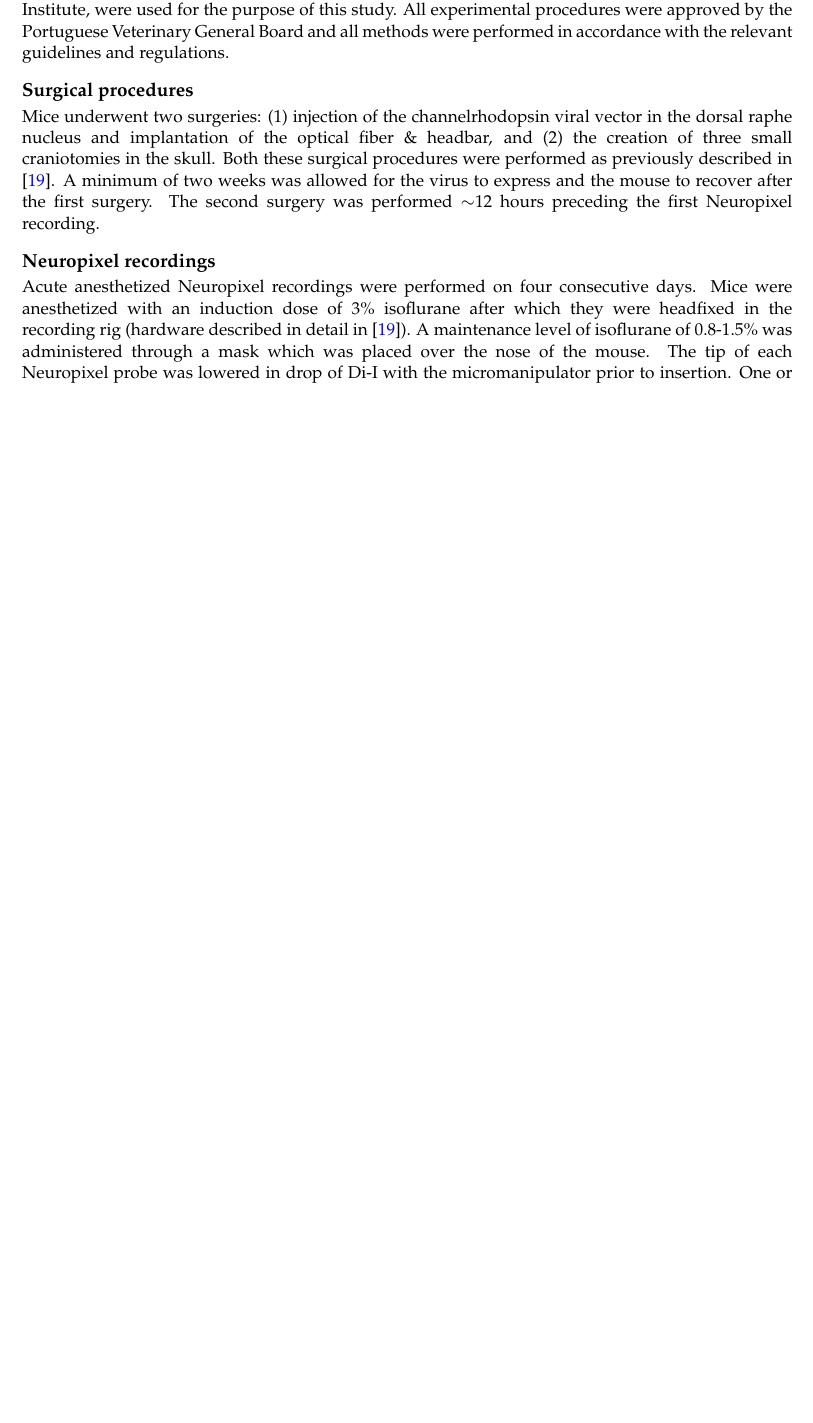
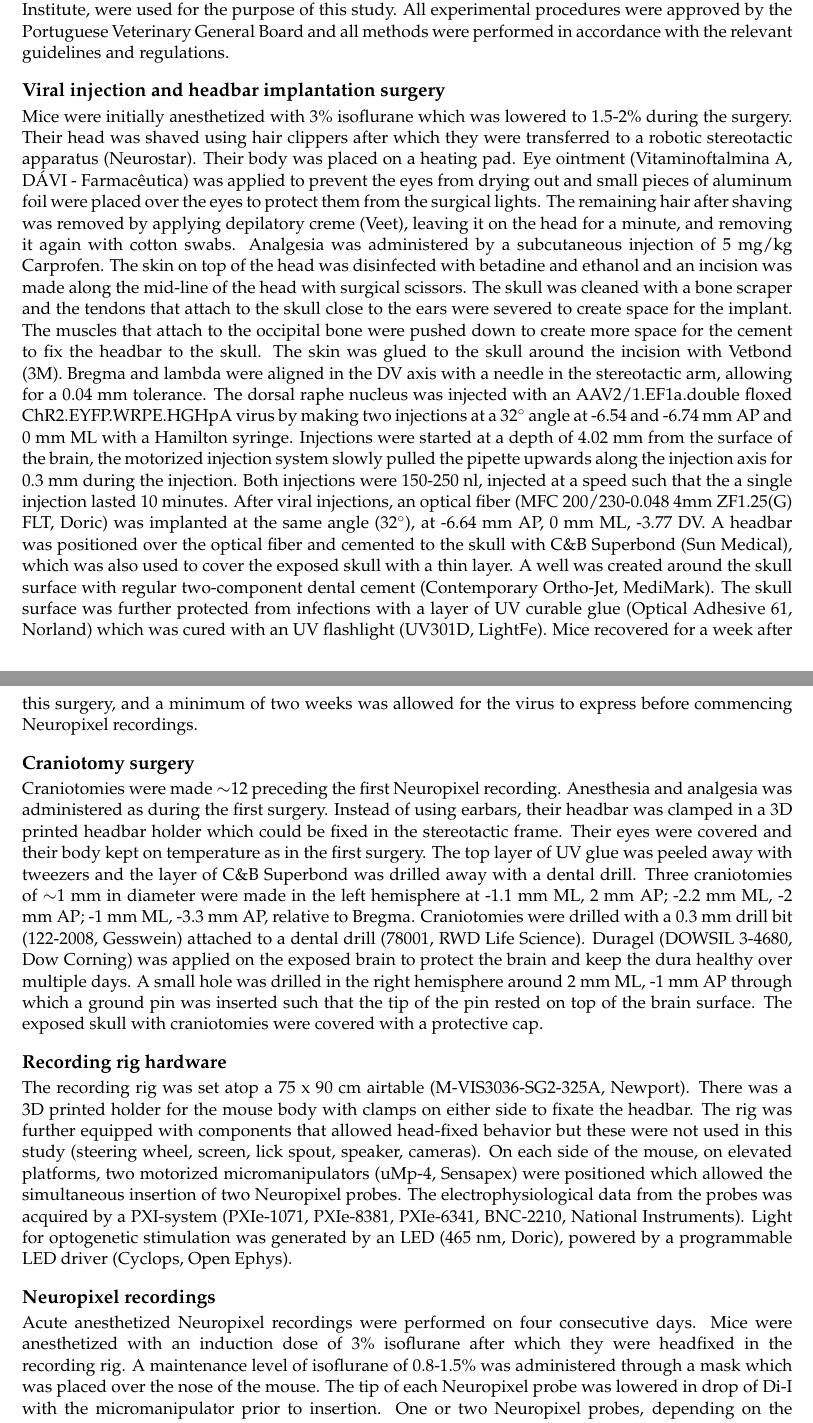
Before and after one commit to rosagross/SerotoninAnaesthesiaModel, a LaTeX paper (04_Manuscript/main.tex): part of page 8 of 17 before the commit and two parts of pages 8 and 9 of 18 after it, the two joined at a grey line, cut so that both start at the same text, the shorter picture padded with empty space. Compiled offline with pdfLaTeX.

Commit message:
Expanded methods

```diff
--- a/04_Manuscript/main.tex
+++ b/04_Manuscript/main.tex
@@ -204,11 +204,17 @@ G.M. did the experimental work, R.G. did the computational modelling in collabor
 \subsection*{Animals}
 Seven SERT-Cre C57Bl/6 mice (four males and three females), bred in-house at the Champalimaud Institute, were used for the purpose of this study. All experimental procedures were approved by the Portuguese Veterinary General Board and all methods were performed in accordance with the relevant guidelines and regulations.
 
-\subsection*{Surgical procedures}
-Mice underwent two surgeries: (1) injection of the channelrhodopsin viral vector in the dorsal raphe nucleus and implantation of the optical fiber \& headbar, and (2) the creation of three small craniotomies in the skull. Both these surgical procedures were performed as previously described in \cite{meijerSerotoninDrivesChoiceindependent2025}. A minimum of two weeks was allowed for the virus to express and the mouse to recover after the first surgery. The second surgery was performed $\sim$12 hours preceding the first Neuropixel recording.
+\subsection*{Viral injection and headbar implantation surgery}
+Mice were initially anesthetized with 3\% isoflurane which was lowered to 1.5-2\% during the surgery. Their head was shaved using hair clippers after which they were transferred to a robotic stereotactic apparatus (Neurostar). Their body was placed on a heating pad. Eye ointment (Vitaminoftalmina A, DÁVI - Farmacêutica) was applied to prevent the eyes from drying out and small pieces of aluminum foil were placed over the eyes to protect them from the surgical lights. The remaining hair after shaving was removed by applying depilatory creme (Veet), leaving it on the head for a minute, and removing it again with cotton swabs. Analgesia was administered by a subcutaneous injection of 5 mg/kg Carprofen. The skin on top of the head was disinfected with betadine and ethanol and an incision was made along the mid-line of the head with surgical scissors. The skull was cleaned with a bone scraper and the tendons that attach to the skull close to the ears were severed to create space for the implant. The muscles that attach to the occipital bone were pushed down to create more space for the cement to fix the headbar to the skull. The skin was glued to the skull around the incision with Vetbond (3M). Bregma and lambda were aligned in the DV axis with a needle in the stereotactic arm, allowing for a 0.04 mm tolerance. The dorsal raphe nucleus was injected with an AAV2/1.EF1a.double floxed ChR2.EYFP.WRPE.HGHpA virus by making two injections at a 32$^\circ$ angle at -6.54 and -6.74 mm AP and 0 mm ML with a Hamilton syringe. Injections were started at a depth of 4.02 mm from the surface of the brain, the motorized injection system slowly pulled the pipette upwards along the injection axis for 0.3 mm during the injection. Both injections were 150-250 nl, injected at a speed such that the a single injection lasted 10 minutes. After viral injections, an optical fiber (MFC 200/230-0.048 4mm ZF1.25(G) FLT, Doric) was implanted at the same angle (32$^\circ$), at -6.64 mm AP, 0 mm ML, -3.77 DV. A headbar was positioned over the optical fiber and cemented to the skull with C\&B Superbond (Sun Medical), which was also used to cover the exposed skull with a thin layer. A well was created around the skull surface with regular two-component dental cement (Contemporary Ortho-Jet, MediMark). The skull surface was further protected from infections with a layer of UV curable glue (Optical Adhesive 61, Norland) which was cured with an UV flashlight (UV301D, LightFe). Mice recovered for a week after this surgery, and a minimum of two weeks was allowed for the virus to express before commencing Neuropixel recordings.
+
+\subsection*{Craniotomy surgery}
+Craniotomies were made $\sim$12 preceding the first Neuropixel recording. Anesthesia and analgesia was administered as during the first surgery. Instead of using earbars, their headbar was clamped in a 3D printed headbar holder which could be fixed in the stereotactic frame. Their eyes were covered and their body kept on temperature as in the first surgery. The top layer of UV glue was peeled away with tweezers and the layer of C\&B Superbond was drilled away with a dental drill. Three craniotomies of $\sim$1 mm in diameter were made in the left hemisphere at -1.1 mm ML, 2 mm AP; -2.2 mm ML, -2 mm AP; -1 mm ML, -3.3 mm AP, relative to Bregma. Craniotomies were drilled with a 0.3 mm drill bit (122-2008, Gesswein) attached to a dental drill (78001, RWD Life Science). Duragel (DOWSIL 3-4680, Dow Corning) was applied on the exposed brain to protect the brain and keep the dura healthy over multiple days. A small hole was drilled in the right hemisphere around 2 mm ML, -1 mm AP through which a ground pin was inserted such that the tip of the pin rested on top of the brain surface. The exposed skull with craniotomies were covered with a protective cap.
+
+\subsection*{Recording rig hardware}
+The recording rig was set atop a 75 x 90 cm airtable (M-VIS3036-SG2-325A, Newport). There was a 3D printed holder for the mouse body with clamps on either side to fixate the headbar. The rig was further equipped with components that allowed head-fixed behavior but these were not used in this study (steering wheel, screen, lick spout, speaker, cameras). On each side of the mouse, on elevated platforms, two motorized micromanipulators (uMp-4, Sensapex) were positioned which allowed the simultaneous insertion of two Neuropixel probes. The electrophysiological data from the probes was acquired by a PXI-system (PXIe-1071, PXIe-8381, PXIe-6341, BNC-2210, National Instruments). Light for optogenetic stimulation was generated by an LED (465 nm, Doric), powered by a programmable LED driver (Cyclops, Open Ephys).
 
 \subsection*{Neuropixel recordings}
-Acute anesthetized Neuropixel recordings were performed on four consecutive days. Mice were anesthetized with an induction dose of 3\% isoflurane after which they were headfixed in the recording rig (hardware described in detail in \cite{meijerSerotoninDrivesChoiceindependent2025}). A maintenance level of isoflurane of 0.8-1.5\% was administered through a mask which was placed over the nose of the mouse. The tip of each Neuropixel probe was lowered in drop of Di-I with the micromanipulator prior to insertion. One or two Neuropixel probes, depending on the recording day, were inserted in the following coordinates:
+Acute anesthetized Neuropixel recordings were performed on four consecutive days. Mice were anesthetized with an induction dose of 3\% isoflurane after which they were headfixed in the recording rig. A maintenance level of isoflurane of 0.8-1.5\% was administered through a mask which was placed over the nose of the mouse. The tip of each Neuropixel probe was lowered in drop of Di-I with the micromanipulator prior to insertion. One or two Neuropixel probes, depending on the recording day, were inserted in the following coordinates:
 
 \begin{table}[h]
 \centering
```
Also changed, not shown: 04_Manuscript/main.tex (5 more changed lines), 5 other files.
